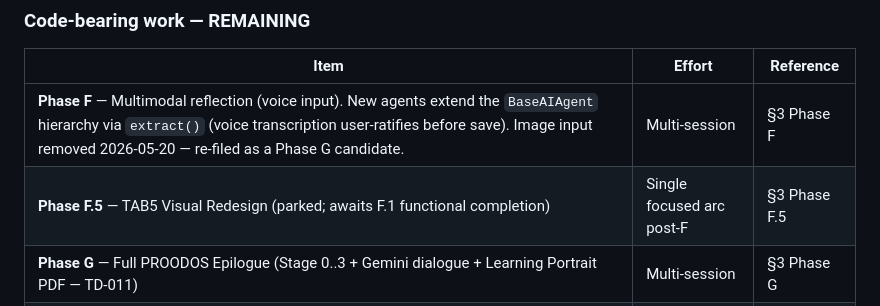
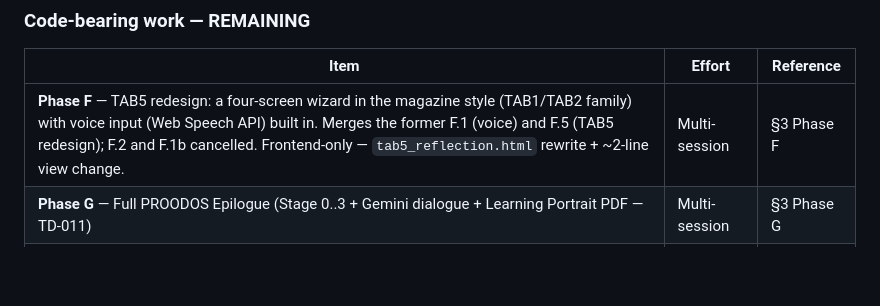
Before and after one commit to dourvas/unesco_ai_pd, a Markdown page: PROODOS_UNIFIED_ROADMAP.md, the part around one of its changes. GitHub-like rendering; blank space fills up the shorter version.

```diff
--- a/PROODOS_UNIFIED_ROADMAP.md
+++ b/PROODOS_UNIFIED_ROADMAP.md
@@ -67,8 +68,7 @@ Bird's-eye view. Αυτό το block ενημερώνεται σε κάθε sess
 
 | Item | Effort | Reference |
 |---|---|---|
-| **Phase F** — Multimodal reflection (voice input). New agents extend the `BaseAIAgent` hierarchy via `extract()` (voice transcription user-ratifies before save). Image input removed 2026-05-20 — re-filed as a Phase G candidate. | Multi-session | §3 Phase F |
-| **Phase F.5** — TAB5 Visual Redesign (parked; awaits F.1 functional completion) | Single focused arc post-F | §3 Phase F.5 |
+| **Phase F** — TAB5 redesign: a four-screen wizard in the magazine style (TAB1/TAB2 family) with voice input (Web Speech API) built in. Merges the former F.1 (voice) and F.5 (TAB5 redesign); F.2 and F.1b cancelled. Frontend-only — `tab5_reflection.html` rewrite + ~2-line view change. | Multi-session | §3 Phase F |
 | **Phase G** — Full PROODOS Epilogue (Stage 0..3 + Gemini dialogue + Learning Portrait PDF — TD-011) | Multi-session | §3 Phase G |
 | **Phase H** — Closing flow (T2a immediate post-test + Certificate + T2b delayed post-test 4-6 weeks later) | Multi-session | §3 Phase H |
 | **Phase I** — Dissertation writing | External (John) | §3 Phase I |
```
Also changed, not shown: other parts of PROODOS_UNIFIED_ROADMAP.md (+9 -9 lines), proodos_files/F1_VOICE_INPUT_DESIGN_PROPOSAL_v1_20260520.md (+1 -1 lines), proodos_files/F_TAB5_REDESIGN_DESIGN_PROPOSAL_v1_20260520.md (added, +232 -0 lines).
